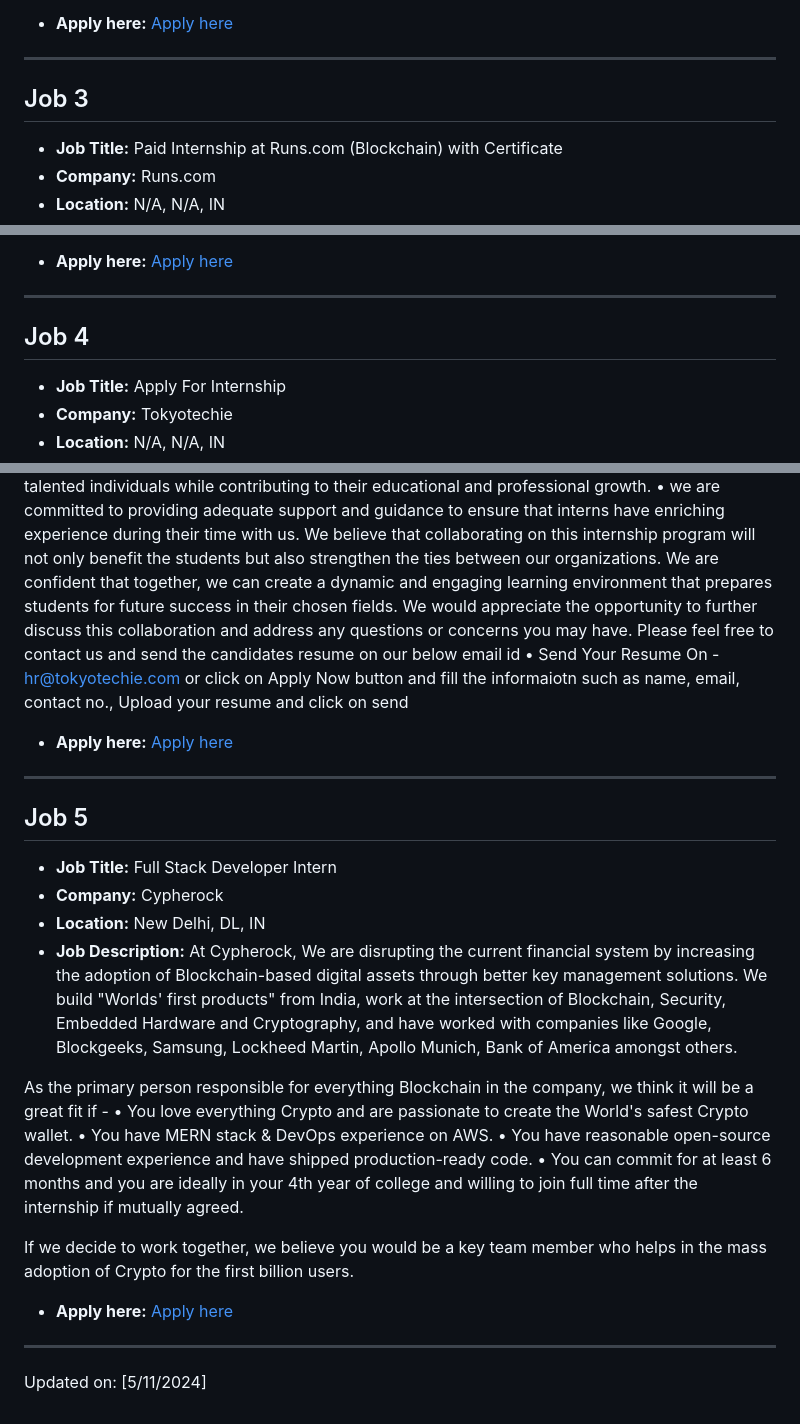
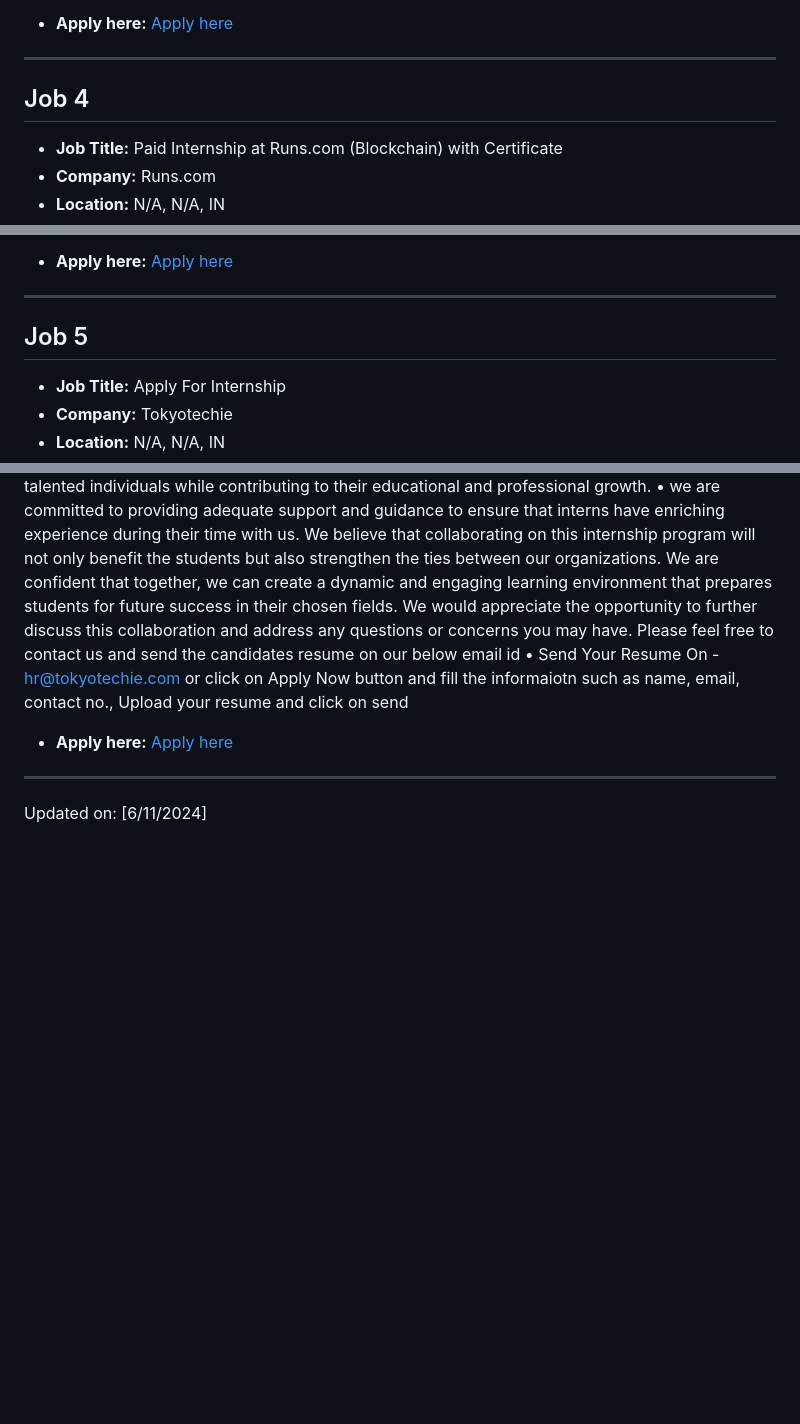
Before and after one commit to tusharpamnani/Job-Postings, a Markdown page: README.md, 3 parts joined by grey strips. GitHub-like rendering; blank space fills up the shorter version.

```diff
--- a/README.md
+++ b/README.md
@@ -97,7 +144,7 @@ Requirements:
 
 ---
 
-## Job 3
+## Job 4
 
 - **Job Title:** Paid Internship at Runs.com (Blockchain) with Certificate
 - **Company:** Runs.com
@@ -116,7 +163,7 @@ Register at https://goo.gl/XiY9WF for the first round and the students clearing
 
 ---
 
-## Job 4
+## Job 5
 
 - **Job Title:** Apply For Internship
 - **Company:** Tokyotechie
@@ -146,25 +193,6 @@ Key Details Of Our Internship Programe
 
 ---
 
-## Job 5
 
-- **Job Title:** Full Stack Developer Intern
-- **Company:** Cypherock
-- **Location:** New Delhi, DL, IN
-- **Job Description:** At Cypherock, We are disrupting the current financial system by increasing the adoption of Blockchain-based digital assets through better key management solutions. We build "Worlds' first products" from India, work at the intersection of Blockchain, Security, Embedded Hardware and Cryptography, and have worked with companies like Google, Blockgeeks, Samsung, Lockheed Martin, Apollo Munich, Bank of America amongst others.
-
-As the primary person responsible for everything Blockchain in the company, we think it will be a great fit if -
-• You love everything Crypto and are passionate to create the World's safest Crypto wallet.
-• You have MERN stack & DevOps experience on AWS.
-• You have reasonable open-source development experience and have shipped production-ready code.
-• You can commit for at least 6 months and you are ideally in your 4th year of college and willing to join full time after the internship if mutually agreed.
-
-If we decide to work together, we believe you would be a key team member who helps in the mass adoption of Crypto for the first billion users.
-
-- **Apply here:** [Apply here](https://cutshort.io/job/Full-Stack-Developer-Intern-Delhi-Gurugram-Noida-Ghaziabad-Cypherock-TXCq1PBJ?utm_campaign=google_jobs_apply&utm_source=google_jobs_apply&utm_medium=organic)
-
----
-
-
-Updated on: [5/11/2024]
+Updated on: [6/11/2024]
 <!-- #jobEnd -->
```
Also changed, not shown: other parts of README.md (+48 -1 lines).
